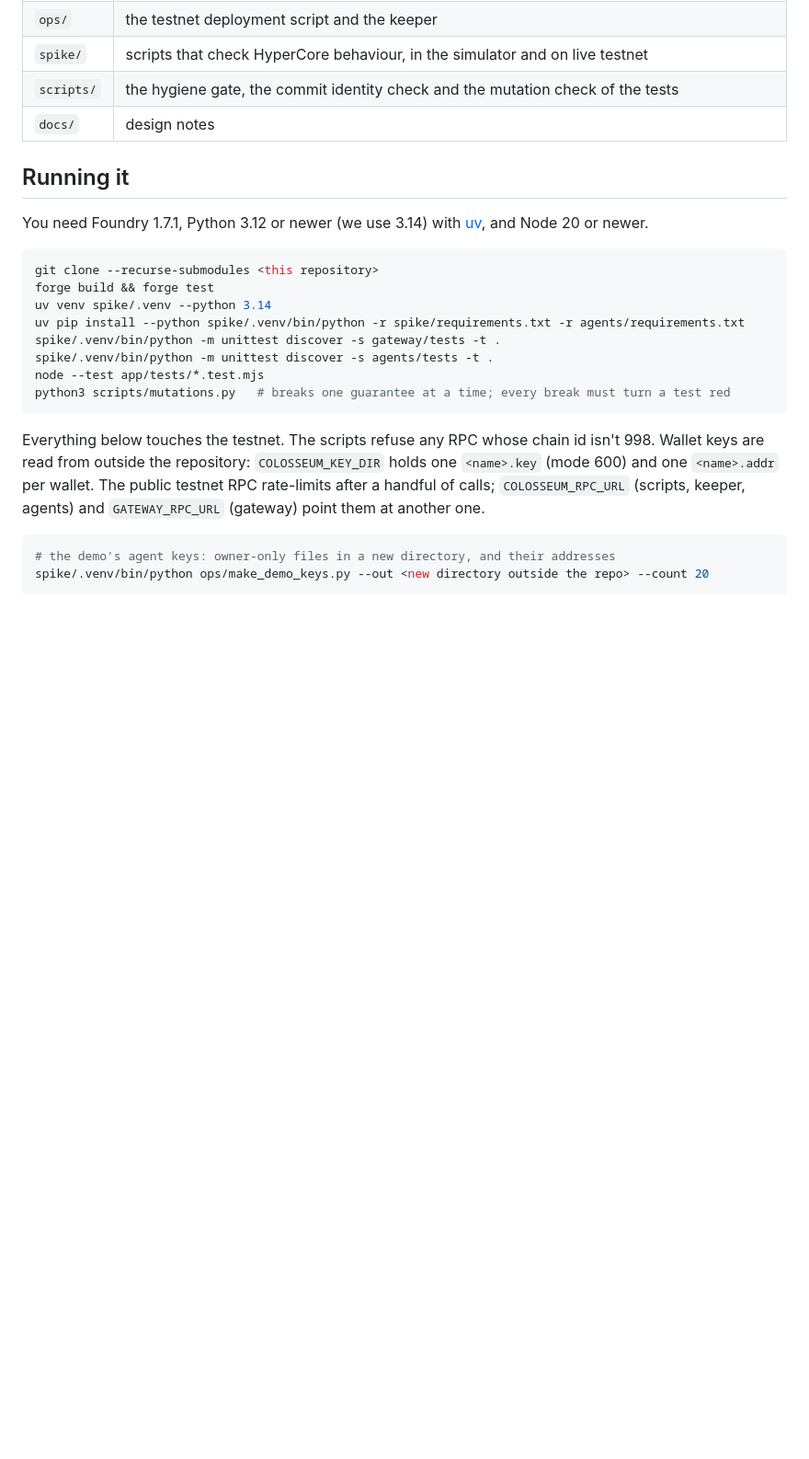
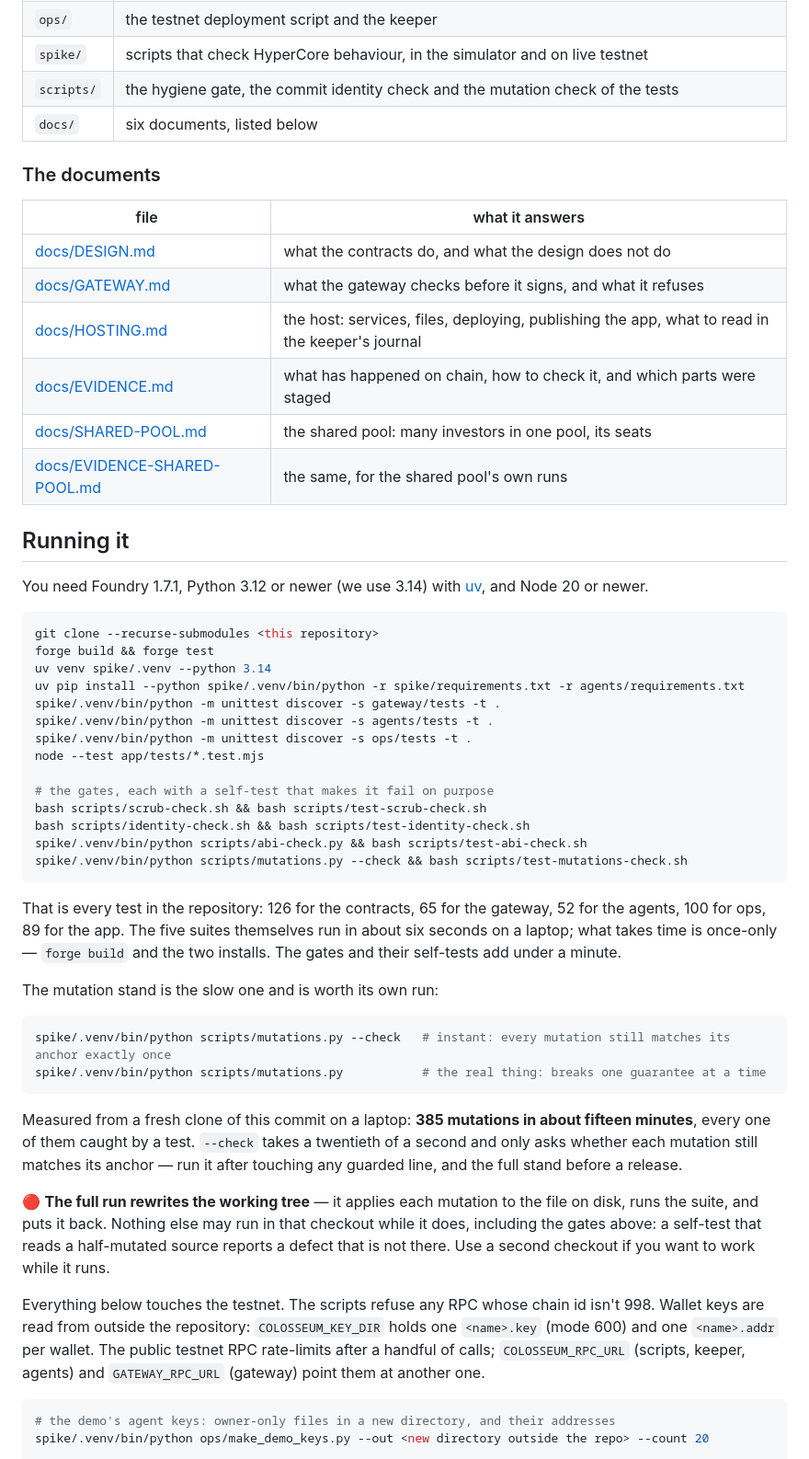
Before and after one commit to namixai/colosseum-pools, a Markdown page: README.md, the part around one of its changes. Shown at 92% size. GitHub-like rendering; blank space fills up the shorter version.

Commit message:
docs: the README a reviewer arrives at, checked from a clean clone
Walked the repository as a stranger would before the 4 Oct review: cloned the public repo at this
commit into an empty directory and followed the README literally. Everything builds and every
test passes -- 126 contracts, 65 gateway, 52 agents, 100 ops, 89 app, the three gates, and all 385
mutations caught in about fifteen minutes. What follows is the six places the README left the
reader stranded.

It named three of the six documents. HOSTING.md, SHARED-POOL.md and EVIDENCE-SHARED-POOL.md were
invisible from the front page; there is now a table of all six with what each one answers.

It left ops/tests out of the run list -- a hundred tests, the largest suite, and the keeper's own.
The gates were in the file table but not in the commands, so a reviewer had no way to run them
without reading scripts/ first. Both are in the block now, each gate beside its self-test.

It gave only the full mutation run, which takes a quarter of an hour, and not --check, which takes
a twentieth of a second. Both are there with what each is for, and the measured number rather than
an expected one.

It never said where any of this runs. A lender asking for sources wants the app, the gateway and
the deployed addresses on the first screen, so "Where it runs" is now the second section, drawn
from deployments/testnet-demo.json.

And the one I found by stepping in it: the full mutation run REWRITES THE WORKING TREE. I ran a
gate's self-test beside it and got a defect that did not exist -- M5 "matching nothing" in a file
that was mid-mutation at that instant. That warning is now next to the command.

Co-Authored-By: Claude Opus 5 <noreply@anthropic.com>

````diff
--- a/README.md
+++ b/README.md
@@ -83,7 +99,18 @@ Where the checks stop, and what we don't claim:
 | `ops/` | the testnet deployment script and the keeper |
 | `spike/` | scripts that check HyperCore behaviour, in the simulator and on live testnet |
 | `scripts/` | the hygiene gate, the commit identity check and the mutation check of the tests |
-| `docs/` | design notes |
+| `docs/` | six documents, listed below |
+
+### The documents
+
+| file | what it answers |
+|---|---|
+| [docs/DESIGN.md](docs/DESIGN.md) | what the contracts do, and what the design does not do |
+| [docs/GATEWAY.md](docs/GATEWAY.md) | what the gateway checks before it signs, and what it refuses |
+| [docs/HOSTING.md](docs/HOSTING.md) | the host: services, files, deploying, publishing the app, what to read in the keeper's journal |
+| [docs/EVIDENCE.md](docs/EVIDENCE.md) | what has happened on chain, how to check it, and which parts were staged |
+| [docs/SHARED-POOL.md](docs/SHARED-POOL.md) | the shared pool: many investors in one pool, its seats |
+| [docs/EVIDENCE-SHARED-POOL.md](docs/EVIDENCE-SHARED-POOL.md) | the same, for the shared pool's own runs |
 
 ## Running it
 
@@ -97,9 +124,37 @@ uv venv spike/.venv --python 3.14
 uv pip install --python spike/.venv/bin/python -r spike/requirements.txt -r agents/requirements.txt
 spike/.venv/bin/python -m unittest discover -s gateway/tests -t .
 spike/.venv/bin/python -m unittest discover -s agents/tests -t .
+spike/.venv/bin/python -m unittest discover -s ops/tests -t .
 node --test app/tests/*.test.mjs
-python3 scripts/mutations.py   # breaks one guarantee at a time; every break must turn a test red
+
+# the gates, each with a self-test that makes it fail on purpose
+bash scripts/scrub-check.sh && bash scripts/test-scrub-check.sh
+bash scripts/identity-check.sh && bash scripts/test-identity-check.sh
+spike/.venv/bin/python scripts/abi-check.py && bash scripts/test-abi-check.sh
+spike/.venv/bin/python scripts/mutations.py --check && bash scripts/test-mutations-check.sh
 ```
+
+That is every test in the repository: 126 for the contracts, 65 for the gateway, 52 for the
+agents, 100 for ops, 89 for the app. The five suites themselves run in about six seconds on a
+laptop; what takes time is once-only — `forge build` and the two installs. The gates and their
+self-tests add under a minute.
+
+The mutation stand is the slow one and is worth its own run:
+
+```bash
+spike/.venv/bin/python scripts/mutations.py --check   # instant: every mutation still matches its anchor exactly once
+spike/.venv/bin/python scripts/mutations.py           # the real thing: breaks one guarantee at a time
+```
+
+Measured from a fresh clone of this commit on a laptop: **385 mutations in about fifteen
+minutes**, every one of them caught by a test. `--check` takes a twentieth of a second and only
+asks whether each mutation still matches its anchor — run it after touching any guarded line, and
+the full stand before a release.
+
+🔴 **The full run rewrites the working tree** — it applies each mutation to the file on disk,
+runs the suite, and puts it back. Nothing else may run in that checkout while it does, including
+the gates above: a self-test that reads a half-mutated source reports a defect that is not there.
+Use a second checkout if you want to work while it runs.
 
 Everything below touches the testnet. The scripts refuse any RPC whose chain id isn't 998.
 Wallet keys are read from outside the repository: `COLOSSEUM_KEY_DIR` holds one `<name>.key`
````
Also changed, not shown: other parts of README.md (+16 -0 lines).
